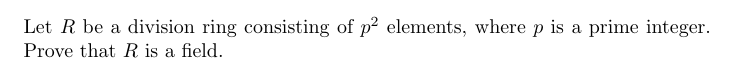
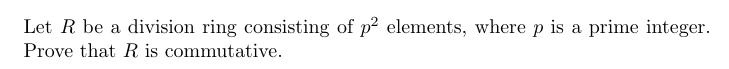
Before and after one commit to ryan-charette/daily-math-exercises, a LaTeX document (Week1-Rings/Day5.tex): part of the page, cut so that both start at the same text. Compiled offline with pdfLaTeX.

Commit message:
Update Day5.tex

```diff
--- a/Week1-Rings/Day5.tex
+++ b/Week1-Rings/Day5.tex
@@ -5,5 +5,5 @@
 \usepackage{parskip}
 
 \begin{document}
-Let \(R\) be a division ring consisting of \(p^2\) elements, where \(p\) is a prime integer. Prove that \(R\) is a field.
+Let \(R\) be a division ring consisting of \(p^2\) elements, where \(p\) is a prime integer. Prove that \(R\) is commutative.
 \end{document}
```
